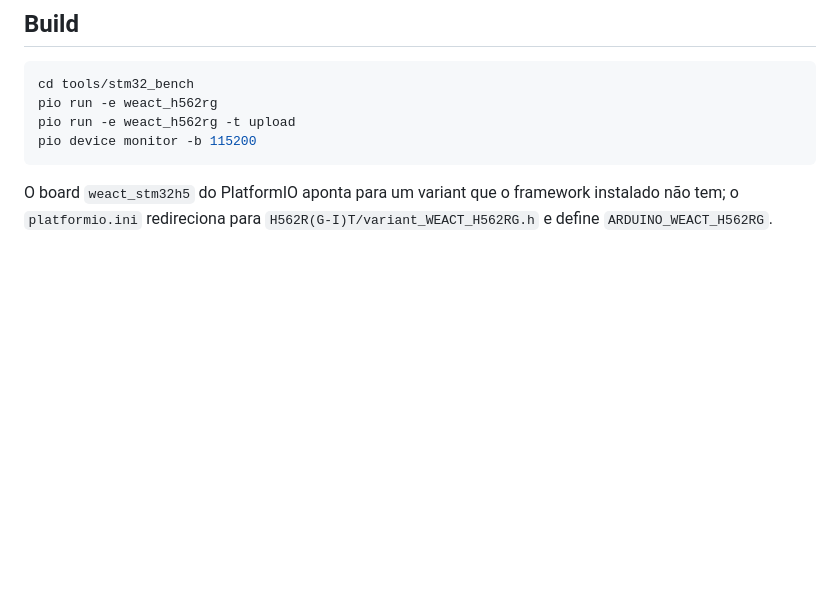
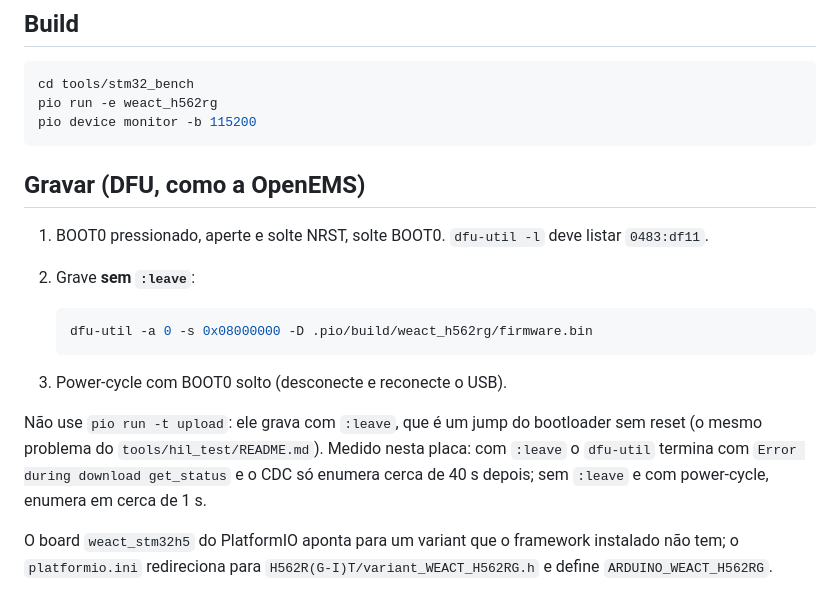
Before and after one commit to pbuchabqui/OpenEMS, a Markdown page: tools/stm32_bench/README.md, the part around the change. Drawn GitHub-style; blank space fills up the shorter version.

Commit message:
tools/stm32_bench: grava por dfu-util sem :leave + power-cycle
pio upload usa :leave (jump sem POR): get_status falha e o CDC demora ~40 s
a enumerar. Sem :leave e com power-cycle enumera em ~1 s (medido na placa).

Co-Authored-By: Claude Sonnet 5.5 <noreply@anthropic.com>

````diff
--- a/tools/stm32_bench/README.md
+++ b/tools/stm32_bench/README.md
@@ -47,9 +47,24 @@ PA4 e PA5) substituem `DAC25`/`DAC26`.
 ```bash
 cd tools/stm32_bench
 pio run -e weact_h562rg
-pio run -e weact_h562rg -t upload
 pio device monitor -b 115200
 ```
+
+## Gravar (DFU, como a OpenEMS)
+
+1. BOOT0 pressionado, aperte e solte NRST, solte BOOT0. `dfu-util -l` deve listar `0483:df11`.
+2. Grave **sem `:leave`**:
+
+   ```bash
+   dfu-util -a 0 -s 0x08000000 -D .pio/build/weact_h562rg/firmware.bin
+   ```
+
+3. Power-cycle com BOOT0 solto (desconecte e reconecte o USB).
+
+Não use `pio run -t upload`: ele grava com `:leave`, que é um jump do bootloader sem
+reset (o mesmo problema do `tools/hil_test/README.md`). Medido nesta placa: com `:leave`
+o `dfu-util` termina com `Error during download get_status` e o CDC só enumera cerca de
+40 s depois; sem `:leave` e com power-cycle, enumera em cerca de 1 s.
 
 O board `weact_stm32h5` do PlatformIO aponta para um variant que o framework instalado não
 tem; o `platformio.ini` redireciona para `H562R(G-I)T/variant_WEACT_H562RG.h` e define
````
